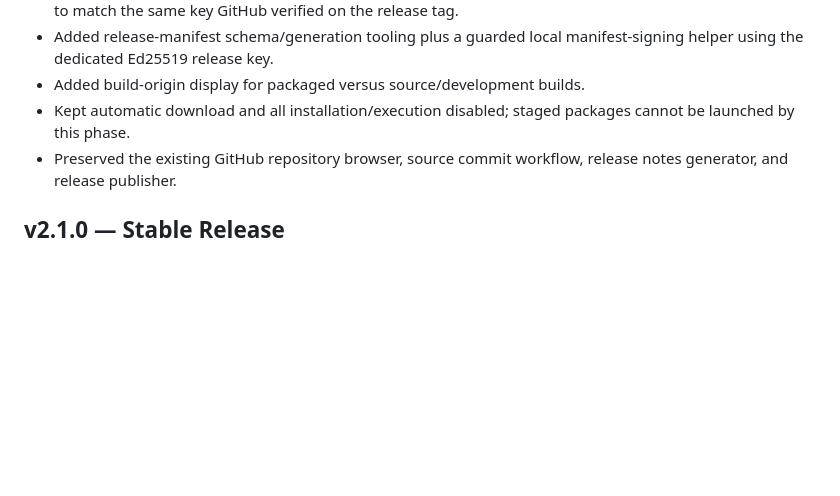
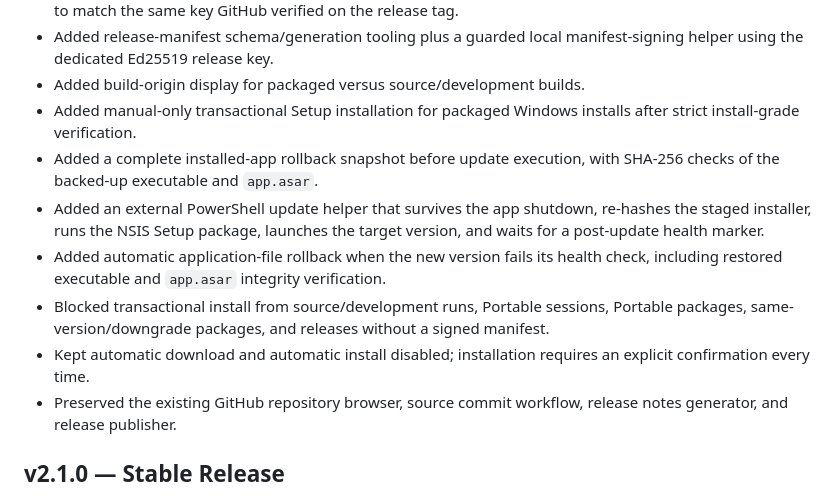
Before and after one commit to bubblegump30/PurpleDragonPowerTools, a Markdown page: CHANGELOG.md, the part around the change. Drawn GitHub-style; blank space fills up the shorter version.

Commit message:
Document v2.2.0 transactional update phase

```diff
--- a/CHANGELOG.md
+++ b/CHANGELOG.md
@@ -15,7 +15,12 @@
 - Added local OpenSSH SSHSIG verification for signed release manifests and require the manifest signing key to match the same key GitHub verified on the release tag.
 - Added release-manifest schema/generation tooling plus a guarded local manifest-signing helper using the dedicated Ed25519 release key.
 - Added build-origin display for packaged versus source/development builds.
-- Kept automatic download and all installation/execution disabled; staged packages cannot be launched by this phase.
+- Added manual-only transactional Setup installation for packaged Windows installs after strict install-grade verification.
+- Added a complete installed-app rollback snapshot before update execution, with SHA-256 checks of the backed-up executable and `app.asar`.
+- Added an external PowerShell update helper that survives the app shutdown, re-hashes the staged installer, runs the NSIS Setup package, launches the target version, and waits for a post-update health marker.
+- Added automatic application-file rollback when the new version fails its health check, including restored executable and `app.asar` integrity verification.
+- Blocked transactional install from source/development runs, Portable sessions, Portable packages, same-version/downgrade packages, and releases without a signed manifest.
+- Kept automatic download and automatic install disabled; installation requires an explicit confirmation every time.
 - Preserved the existing GitHub repository browser, source commit workflow, release notes generator, and release publisher.
 
 
```
